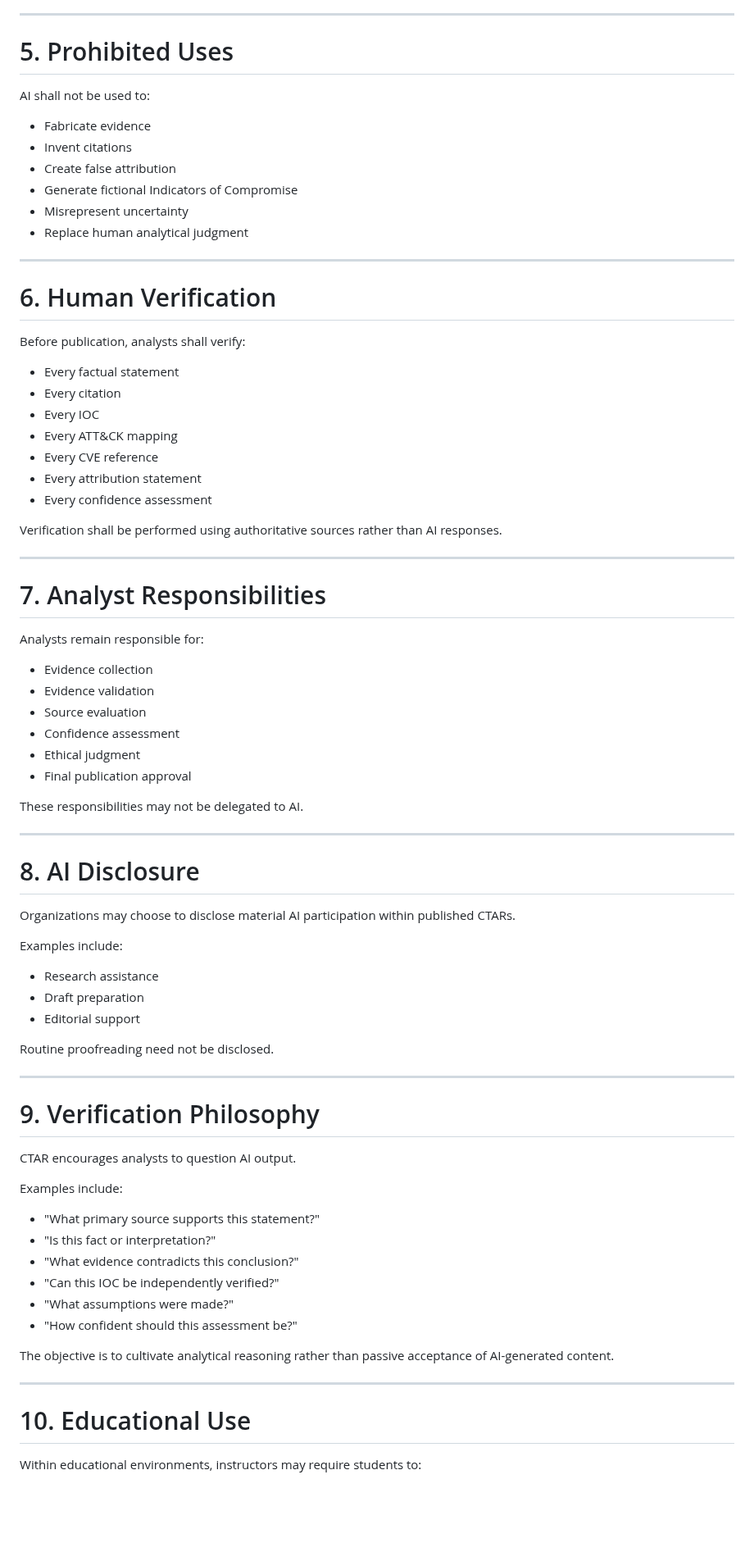
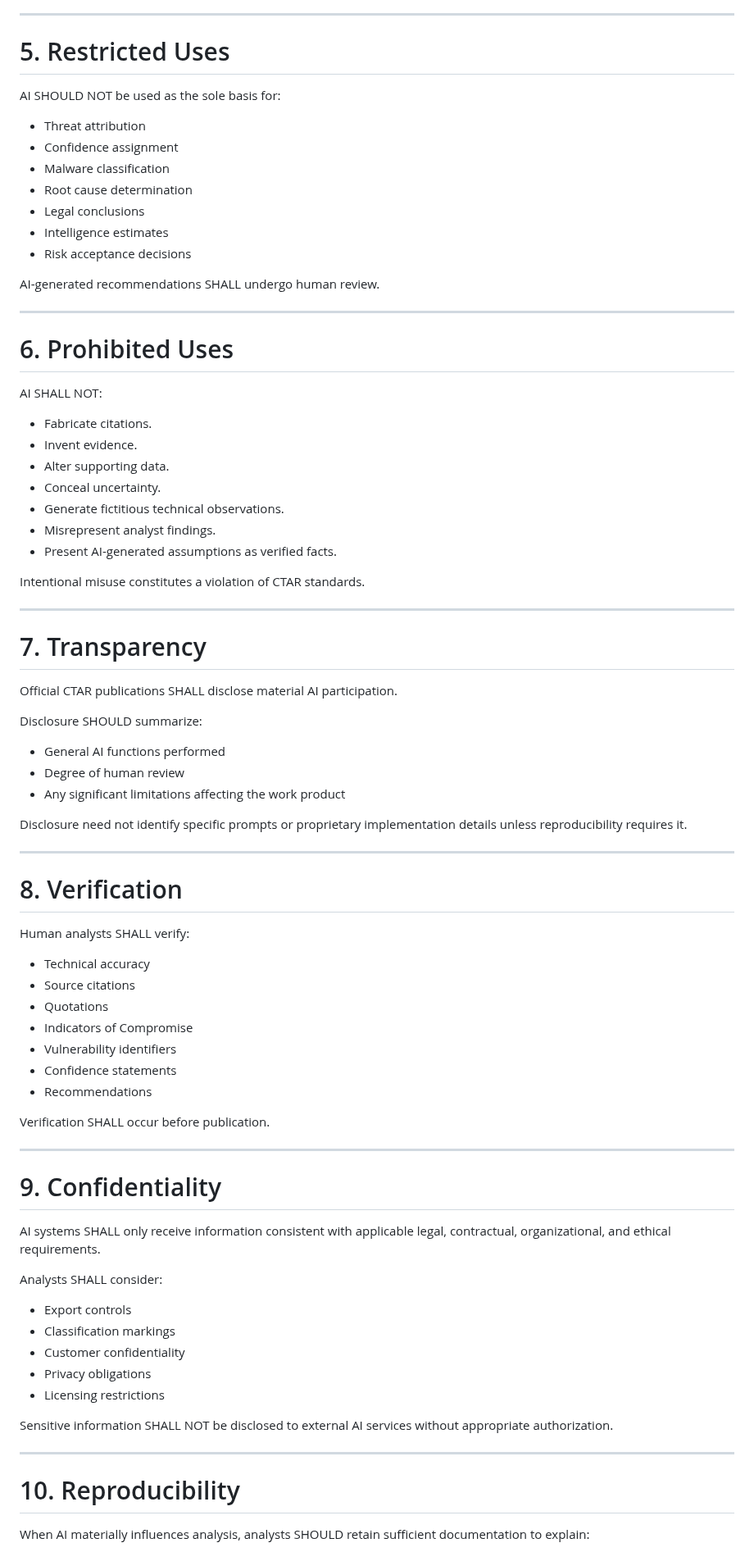
Before and after one commit to jeremyblevins/ctar, a Markdown page: framework/CTAR-AIPP.md, the part around one of its changes. Shown at 82% size. Rendered like a GitHub page; blank space fills up the shorter version.

Commit message:
Update CTAR-AIPP.md
Comprehensive revision emphasizing analyst accountability, transparency, verification, confidentiality, and reproducibility while recognizing AI as an analytical assistant.

```diff
--- a/framework/CTAR-AIPP.md
+++ b/framework/CTAR-AIPP.md
@@ -84,82 +71,85 @@ AI may be used to assist with:
 
 ---
 
-# 5. Prohibited Uses
+# 5. Restricted Uses
 
-AI shall not be used to:
+AI SHOULD NOT be used as the sole basis for:
 
-- Fabricate evidence
-- Invent citations
-- Create false attribution
-- Generate fictional Indicators of Compromise
-- Misrepresent uncertainty
-- Replace human analytical judgment
+- Threat attribution
+- Confidence assignment
+- Malware classification
+- Root cause determination
+- Legal conclusions
+- Intelligence estimates
+- Risk acceptance decisions
+
+AI-generated recommendations SHALL undergo human review.
 
 ---
 
-# 6. Human Verification
+# 6. Prohibited Uses
 
-Before publication, analysts shall verify:
+AI SHALL NOT:
 
-- Every factual statement
-- Every citation
-- Every IOC
-- Every ATT&CK mapping
-- Every CVE reference
-- Every attribution statement
-- Every confidence assessment
+- Fabricate citations.
+- Invent evidence.
+- Alter supporting data.
+- Conceal uncertainty.
+- Generate fictitious technical observations.
+- Misrepresent analyst findings.
+- Present AI-generated assumptions as verified facts.
 
-Verification shall be performed using authoritative sources rather than AI responses.
+Intentional misuse constitutes a violation of CTAR standards.
 
 ---
 
-# 7. Analyst Responsibilities
+# 7. Transparency
 
-Analysts remain responsible for:
+Official CTAR publications SHALL disclose material AI participation.
 
-- Evidence collection
-- Evidence validation
-- Source evaluation
-- Confidence assessment
-- Ethical judgment
-- Final publication approval
+Disclosure SHOULD summarize:
 
-These responsibilities may not be delegated to AI.
+- General AI functions performed
+- Degree of human review
+- Any significant limitations affecting the work product
+
+Disclosure need not identify specific prompts or proprietary implementation details unless reproducibility requires it.
 
 ---
 
-# 8. AI Disclosure
+# 8. Verification
 
-Organizations may choose to disclose material AI participation within published CTARs.
+Human analysts SHALL verify:
 
-Examples include:
+- Technical accuracy
+- Source citations
+- Quotations
+- Indicators of Compromise
+- Vulnerability identifiers
+- Confidence statements
+- Recommendations
 
-- Research assistance
-- Draft preparation
-- Editorial support
-
-Routine proofreading need not be disclosed.
+Verification SHALL occur before publication.
 
 ---
 
-# 9. Verification Philosophy
+# 9. Confidentiality
 
-CTAR encourages analysts to question AI output.
+AI systems SHALL only receive information consistent with applicable legal, contractual, organizational, and ethical requirements.
 
-Examples include:
+Analysts SHALL consider:
 
-- "What primary source supports this statement?"
-- "Is this fact or interpretation?"
-- "What evidence contradicts this conclusion?"
-- "Can this IOC be independently verified?"
-- "What assumptions were made?"
-- "How confident should this assessment be?"
+- Export controls
+- Classification markings
+- Customer confidentiality
+- Privacy obligations
+- Licensing restrictions
 
-The objective is to cultivate analytical reasoning rather than passive acceptance of AI-generated content.
+Sensitive information SHALL NOT be disclosed to external AI services without appropriate authorization.
 
 ---
 
-# 10. Educational Use
+# 10. Reproducibility
 
-Within educational environments, instructors may require students to:
+When AI materially influences analysis, analysts SHOULD retain sufficient documentation to explain:
 
```
Also changed, not shown: other parts of framework/CTAR-AIPP.md (+67 -69 lines).
